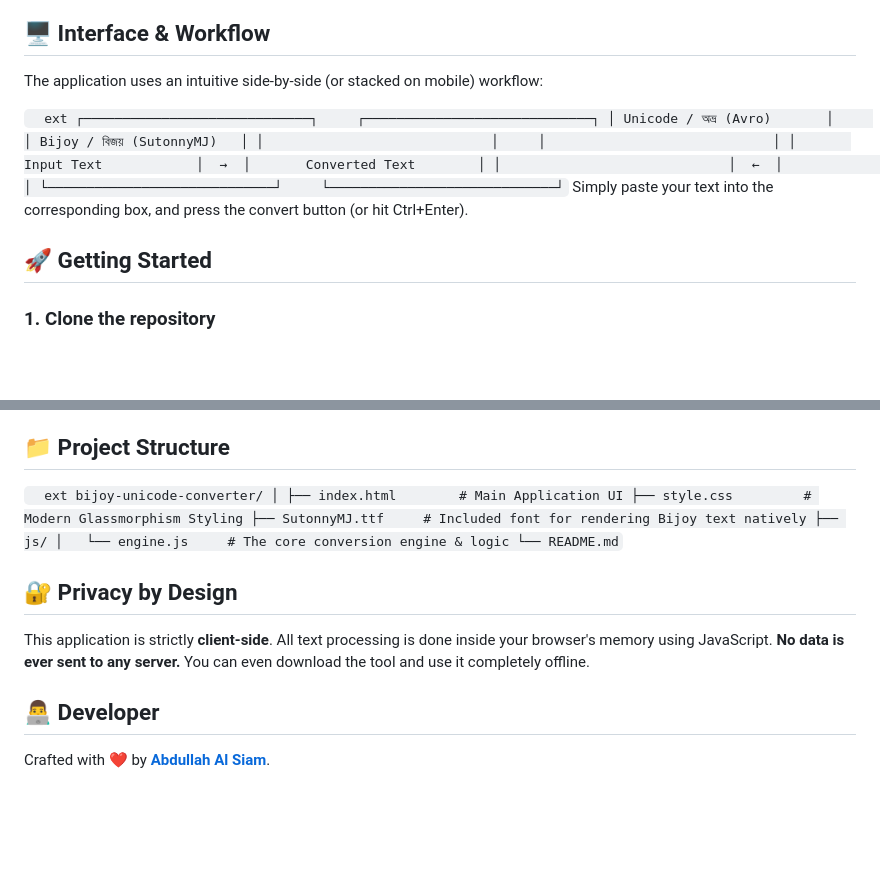
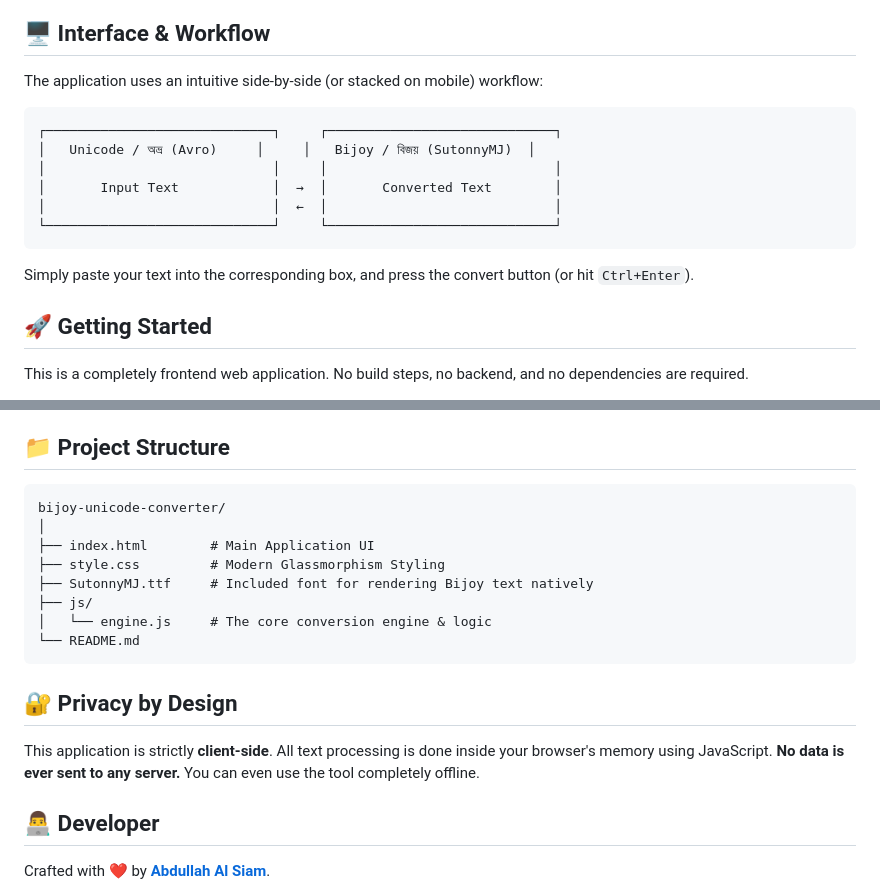
Before and after one commit to abdullahalsiam-bd/Unicode-to-Bijoy-Converter, a Markdown page: README.md, 2 parts joined by grey strips. Rendered like a GitHub page; blank space fills up the shorter version.

````diff
--- a/README.md
+++ b/README.md
@@ -42,17 +42,17 @@ While there are many Bijoy/Unicode converters on the internet, most of them suff
 
 The application uses an intuitive side-by-side (or stacked on mobile) workflow:
 
-`	ext
+```text
 ┌─────────────────────────────┐     ┌─────────────────────────────┐
-│ Unicode / অভ্র (Avro)       │     │ Bijoy / বিজয় (SutonnyMJ)   │
+│   Unicode / অভ্র (Avro)     │     │   Bijoy / বিজয় (SutonnyMJ)  │
 │                             │     │                             │
 │       Input Text            │  →  │       Converted Text        │
 │                             │  ←  │                             │
 └─────────────────────────────┘     └─────────────────────────────┘
-`
-Simply paste your text into the corresponding box, and press the convert button (or hit Ctrl+Enter).
+```
+Simply paste your text into the corresponding box, and press the convert button (or hit `Ctrl+Enter`).
 
 ## 🚀 Getting Started
 
-### 1. Clone the repository
+This is a completely frontend web application. No build steps, no backend, and no dependencies are required.
 
@@ -79,7 +63,7 @@ Then visit http://localhost:8000 in your browser.
 
 ## 📁 Project Structure
 
-`	ext
+```text
 bijoy-unicode-converter/
 │
 ├── index.html        # Main Application UI
@@ -88,11 +72,11 @@ bijoy-unicode-converter/
 ├── js/
 │   └── engine.js     # The core conversion engine & logic
 └── README.md
-`
+```
 
 ## 🔐 Privacy by Design
 
-This application is strictly **client-side**. All text processing is done inside your browser's memory using JavaScript. **No data is ever sent to any server.** You can even download the tool and use it completely offline.
+This application is strictly **client-side**. All text processing is done inside your browser's memory using JavaScript. **No data is ever sent to any server.** You can even use the tool completely offline.
 
 ## 👨‍💻 Developer
 
````
Also changed, not shown: other parts of README.md (+4 -20 lines).
